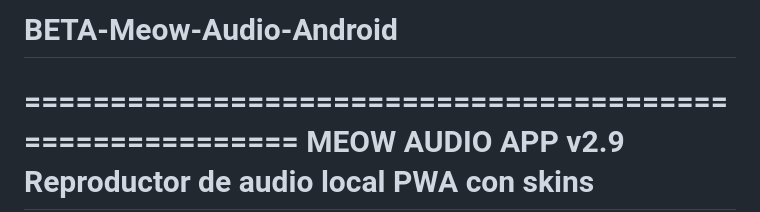
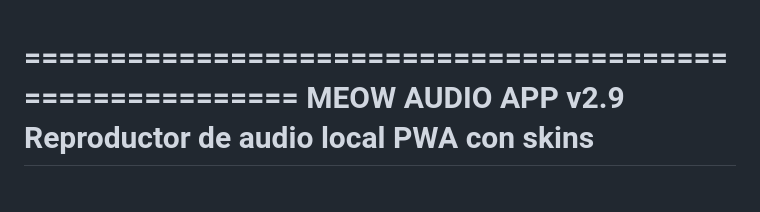
Before and after one commit to galeed/BETA-Meow-Audio-Android, a Markdown page: README.md, the part around the change. Drawn GitHub-style; blank space fills up the shorter version.

```diff
--- a/README.md
+++ b/README.md
@@ -1,5 +1,3 @@
-# BETA-Meow-Audio-Android
-
 =========================================================
 MEOW AUDIO APP v2.9
 Reproductor de audio local PWA con skins
```
